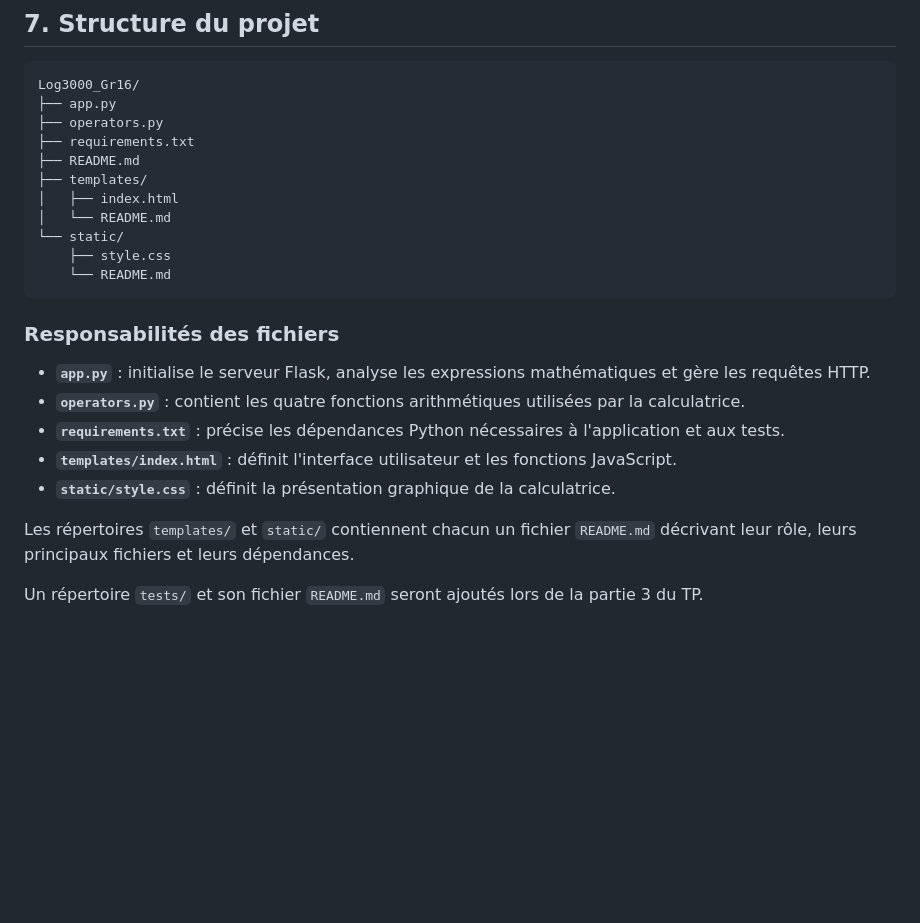
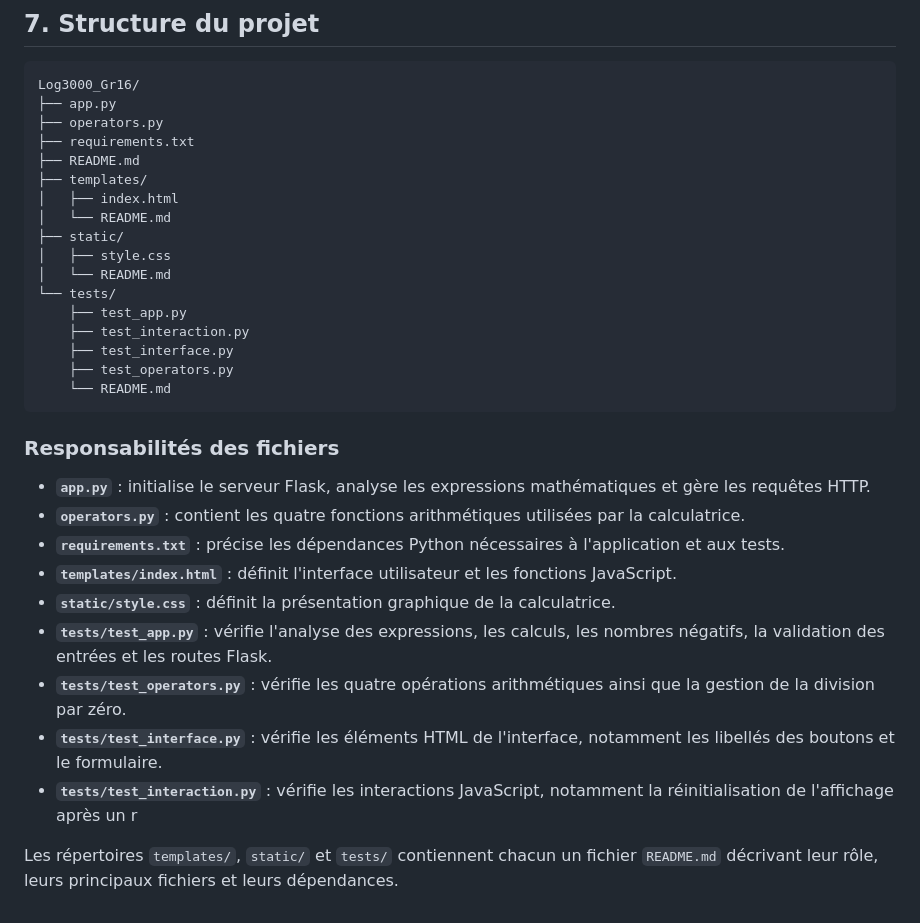
Before and after one commit to Arya-505/Log3000_Gr16, a Markdown page: README.md, the part around the change. Rendered like a GitHub page; blank space fills up the shorter version.

Commit message:
fix: correction README principal

````diff
--- a/README.md
+++ b/README.md
@@ -286,8 +286,14 @@ Log3000_Gr16/
 ├── templates/
 │   ├── index.html
 │   └── README.md
-└── static/
-    ├── style.css
+├── static/
+│   ├── style.css
+│   └── README.md
+└── tests/
+    ├── test_app.py
+    ├── test_interaction.py
+    ├── test_interface.py
+    ├── test_operators.py
     └── README.md
 ```
 
@@ -298,7 +304,9 @@ Log3000_Gr16/
 - **`requirements.txt`** : précise les dépendances Python nécessaires à l'application et aux tests.
 - **`templates/index.html`** : définit l'interface utilisateur et les fonctions JavaScript.
 - **`static/style.css`** : définit la présentation graphique de la calculatrice.
+- **`tests/test_app.py`** : vérifie l'analyse des expressions, les calculs, les nombres négatifs, la validation des entrées et les routes Flask.
+- **`tests/test_operators.py`** : vérifie les quatre opérations arithmétiques ainsi que la gestion de la division par zéro.
+- **`tests/test_interface.py`** : vérifie les éléments HTML de l'interface, notamment les libellés des boutons et le formulaire.
+- **`tests/test_interaction.py`** : vérifie les interactions JavaScript, notamment la réinitialisation de l'affichage après un r
 
-Les répertoires `templates/` et `static/` contiennent chacun un fichier `README.md` décrivant leur rôle, leurs principaux fichiers et leurs dépendances.
-
-Un répertoire `tests/` et son fichier `README.md` seront ajoutés lors de la partie 3 du TP.
+Les répertoires `templates/`,  `static/` et `tests/` contiennent chacun un fichier `README.md` décrivant leur rôle, leurs principaux fichiers et leurs dépendances.
````
